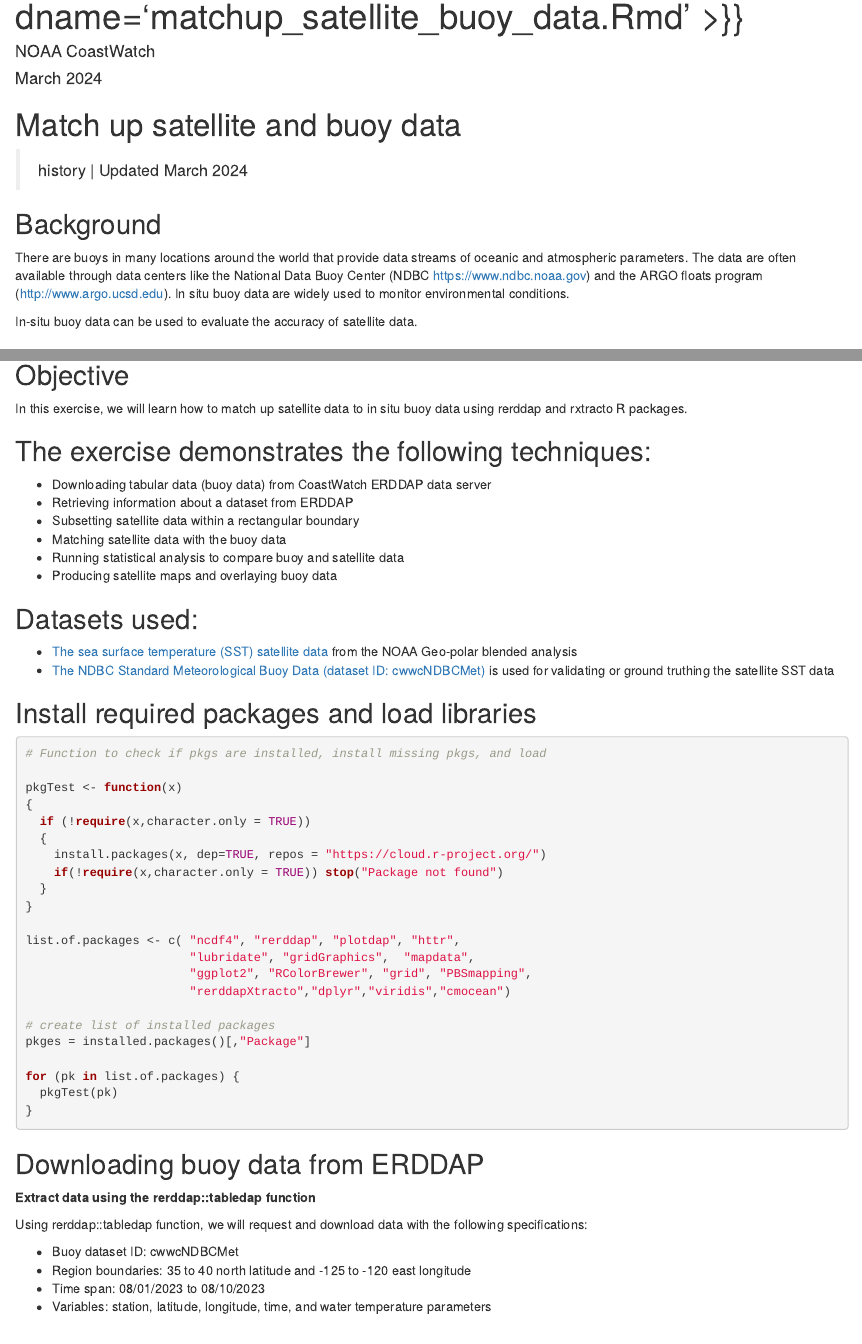
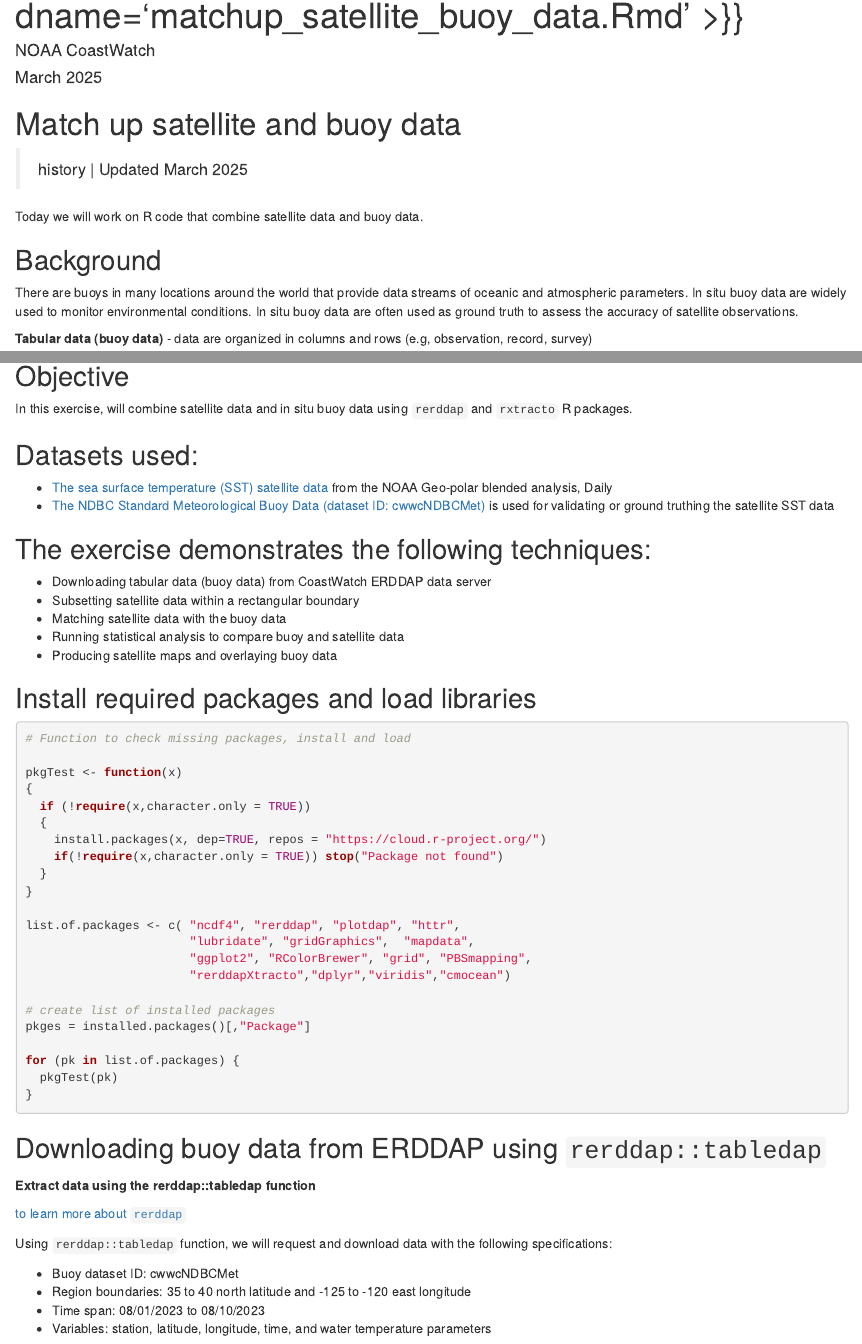
Before and after one commit to nmfs-opensci/NMFSHackDays-2025, an R Markdown document (topics-2025/2025-03-07-ERDDAP-R/matchup_satellite_buoy_data.Rmd): the page in a window 1100 px wide, from 110 px down, and a second part further down, joined at a grey line. Rendered offline with R 4.5, knitr and Pandoc, with nearby package versions; some code elsewhere in the file could not run offline.

Commit message:
Update matchup_satellite_buoy_data.Rmd

````diff
--- a/topics-2025/2025-03-07-ERDDAP-R/matchup_satellite_buoy_data.Rmd
+++ b/topics-2025/2025-03-07-ERDDAP-R/matchup_satellite_buoy_data.Rmd
@@ -1,6 +1,6 @@
 ---
 title: "Match up satellite to buoy data   {{< downloadthis matchup_satellite_buoy_data.Rmd dname='matchup_satellite_buoy_data.Rmd' >}}"
 author: NOAA CoastWatch
-date: March 2024
+date: March 2025
 ---
 ```{r echo=FALSE}
@@ -12,9 +13,13 @@ knitr::opts_chunk$set(
 ```
 
 # Match up satellite and buoy data
-> history | Updated March 2024
+> history | Updated March 2025
+
+Today we will work on R code that combine satellite data and buoy data.
 
 ## Background
-There are buoys in many locations around the world that provide data streams of oceanic and atmospheric parameters. The data are often available through data centers like the National Data Buoy Center (NDBC https://www.ndbc.noaa.gov) and the ARGO floats program (http://www.argo.ucsd.edu). In situ buoy data are widely used to monitor environmental conditions.
 
-In-situ buoy data can be used to evaluate the accuracy of satellite data.
+There are buoys in many locations around the world that provide data streams of oceanic and atmospheric parameters. In situ buoy data are widely used to monitor environmental conditions.  In situ buoy data are often used as ground truth to assess the accuracy of satellite observations.
+
+
+**Tabular data (buoy data)** - data  are organized in columns and rows (e.g, observation, record, survey)
@@ -21,29 +33,28 @@ In-situ buoy data can be used to evaluate the accuracy of satellite data.
 
 ## Objective
-In this exercise, we will learn how to match up satellite data to in situ buoy data using rerddap and rxtracto R packages.
+In this exercise, will combine satellite data and in situ buoy data using `rerddap` and `rxtracto` R packages.
+
+## Datasets used:
+
+-  <a href="https://coastwatch.pfeg.noaa.gov/erddap/griddap/nesdisBLENDEDsstDNDaily.graph">The sea surface temperature (SST) satellite data</a> from the NOAA Geo-polar blended analysis, Daily
+-  <a href="https://coastwatch.pfeg.noaa.gov/erddap/tabledap/cwwcNDBCMet.graph?time%2Cwtmp%2Cwd&station=%2246259%22&time%3E=2020-09-15T00%3A00%3A00Z&time%3C=2022-09-15T00%3A00%3A00Z&.draw=markers&.marker=5%7C5&.color=0x000000&.colorBar=%7C%7C%7C%7C%7C&.bgColor=0xffccccff"> The NDBC Standard Meteorological Buoy Data (dataset ID: cwwcNDBCMet) </a> is used for validating or ground truthing the satellite SST data
 
 
 ## The exercise demonstrates the following techniques:
 
 * Downloading tabular data (buoy data) from CoastWatch ERDDAP data server
-* Retrieving information about a dataset from ERDDAP
 * Subsetting satellite data within a rectangular boundary
 * Matching satellite data with the buoy data
 * Running statistical analysis to compare buoy and satellite data
 * Producing satellite maps and overlaying buoy data
 
-## Datasets used:
-
--  <a href="https://coastwatch.pfeg.noaa.gov/erddap/griddap/nesdisBLENDEDsstDNDaily.graph">The sea surface temperature (SST) satellite data</a> from the NOAA Geo-polar blended analysis
--  <a href="https://coastwatch.pfeg.noaa.gov/erddap/tabledap/cwwcNDBCMet.graph?time%2Cwtmp%2Cwd&station=%2246259%22&time%3E=2020-09-15T00%3A00%3A00Z&time%3C=2022-09-15T00%3A00%3A00Z&.draw=markers&.marker=5%7C5&.color=0x000000&.colorBar=%7C%7C%7C%7C%7C&.bgColor=0xffccccff"> The NDBC Standard Meteorological Buoy Data (dataset ID: cwwcNDBCMet) </a> is used for validating or ground truthing the satellite SST data
-
-
 
 ## Install required packages and load libraries
 
+
 ```{r install, message=FALSE, warning=FALSE}
 
-# Function to check if pkgs are installed, install missing pkgs, and load
+# Function to check missing packages, install and load
 
 pkgTest <- function(x)
 {
@@ -68,10 +79,12 @@ for (pk in list.of.packages) {
 
 ```
 
-## Downloading buoy data from ERDDAP
+## Downloading buoy data from ERDDAP using `rerddap::tabledap`
 **Extract data using the rerddap::tabledap function**
 
-  Using rerddap::tabledap function, we will request and download data with the following specifications:
+[to learn more about `rerddap`](https://docs.ropensci.org/rerddap/articles/rerddap.html)
+
+  Using `rerddap::tabledap` function, we will request and download data with the following specifications:
 
 * Buoy dataset ID: cwwcNDBCMet
 * Region boundaries: 35 to 40 north latitude and -125 to -120 east longitude
````
Also changed, not shown: topics-2025/2025-03-07-ERDDAP-R/matchup_satellite_buoy_data.Rmd (36 more changed lines).
